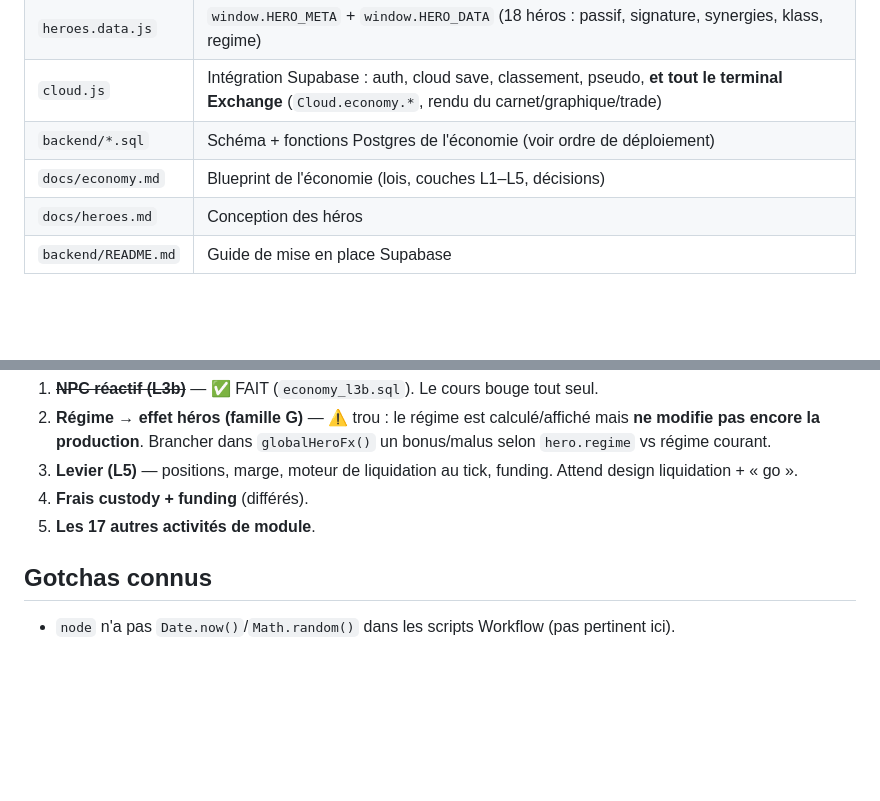
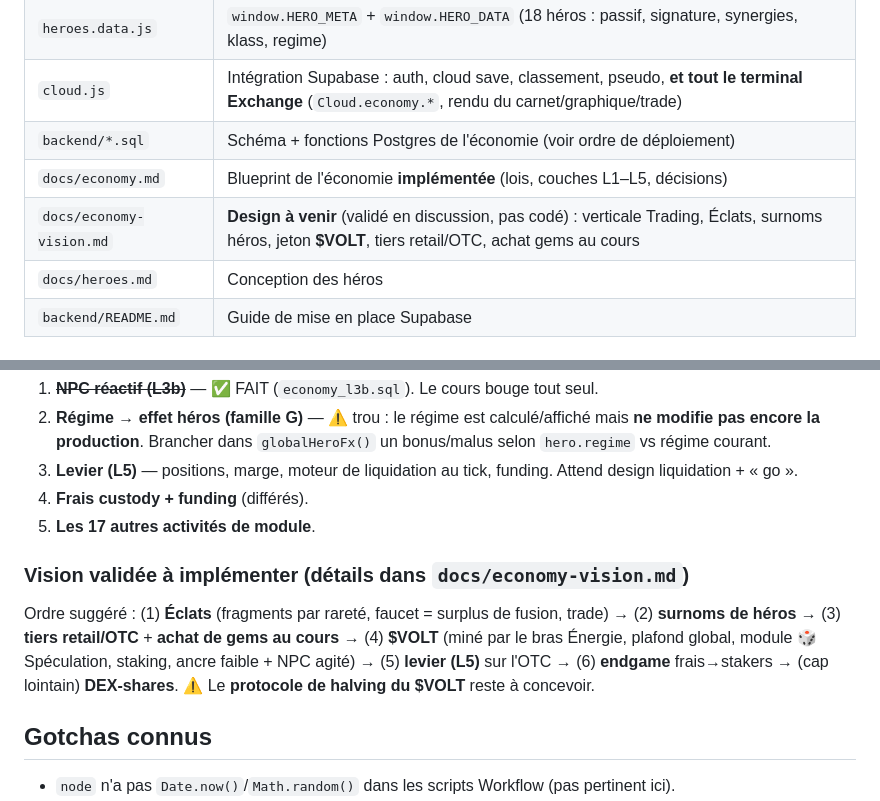
Before and after one commit to Pretoninho/dex-heroes, a Markdown page: CLAUDE.md, 2 parts joined by grey strips. Drawn GitHub-style; blank space fills up the shorter version.

```diff
--- a/CLAUDE.md
+++ b/CLAUDE.md
@@ -19,7 +19,8 @@ déployé en statique sur **GitHub Pages** depuis `main`. Backend optionnel **Su
 | `heroes.data.js` | `window.HERO_META` + `window.HERO_DATA` (18 héros : passif, signature, synergies, klass, regime) |
 | `cloud.js` | Intégration Supabase : auth, cloud save, classement, pseudo, **et tout le terminal Exchange** (`Cloud.economy.*`, rendu du carnet/graphique/trade) |
 | `backend/*.sql` | Schéma + fonctions Postgres de l'économie (voir ordre de déploiement) |
-| `docs/economy.md` | Blueprint de l'économie (lois, couches L1–L5, décisions) |
+| `docs/economy.md` | Blueprint de l'économie **implémentée** (lois, couches L1–L5, décisions) |
+| `docs/economy-vision.md` | **Design à venir** (validé en discussion, pas codé) : verticale Trading, Éclats, surnoms héros, jeton **$VOLT**, tiers retail/OTC, achat gems au cours |
 | `docs/heroes.md` | Conception des héros |
 | `backend/README.md` | Guide de mise en place Supabase |
 
@@ -101,6 +102,13 @@ re-passe un fichier intermédiaire, re-passer `economy_l3b.sql` ensuite.
 4. **Frais custody + funding** (différés).
 5. **Les 17 autres activités de module**.
 
+### Vision validée à implémenter (détails dans `docs/economy-vision.md`)
+Ordre suggéré : (1) **Éclats** (fragments par rareté, faucet = surplus de fusion, trade) →
+(2) **surnoms de héros** → (3) **tiers retail/OTC** + **achat de gems au cours** →
+(4) **$VOLT** (miné par le bras Énergie, plafond global, module 🎲 Spéculation, staking, ancre faible + NPC agité) →
+(5) **levier (L5)** sur l'OTC → (6) **endgame** frais→stakers → (cap lointain) **DEX-shares**.
+⚠️ Le **protocole de halving du $VOLT** reste à concevoir.
+
 ## Gotchas connus
 
 - `node` n'a pas `Date.now()`/`Math.random()` dans les scripts Workflow (pas pertinent ici).
```
Also changed, not shown: docs/economy-vision.md (added, +182 -0 lines).
